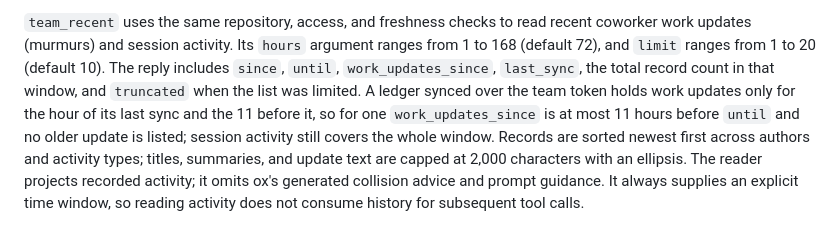
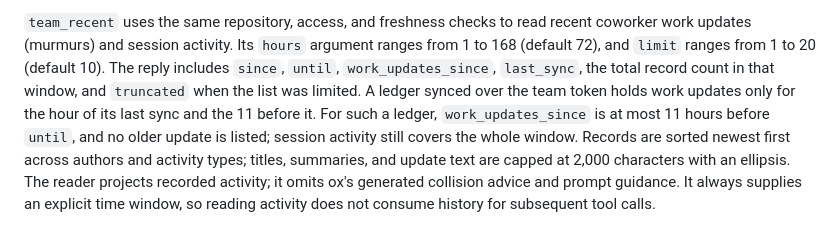
Before and after one commit to sageox/agent-toolkit, a Markdown page: docs/guide/memory-and-tools.md, the part around the change. Drawn GitHub-style.

Commit message:
Say which ledgers the 11-hour work-update reach applies to
The tools guide's "so for one" read as a fragment. "For such a ledger" keeps
the 11-hour reach limited to team-token ledgers; a ledgerSync repository still
lists work updates across the whole window.

Co-Authored-By: Claude Opus 5.5 (1M context) <noreply@anthropic.com>
SageOx-Session: https://sageox.ai/c/ses_01a0cb7a-7aa0-74ca-af50-7c18c35804ff

```diff
--- a/docs/guide/memory-and-tools.md
+++ b/docs/guide/memory-and-tools.md
@@ -181,8 +181,8 @@ work updates (murmurs) and session activity. Its `hours` argument ranges from 1
 (default 72), and `limit` ranges from 1 to 20 (default 10). The reply includes `since`,
 `until`, `work_updates_since`, `last_sync`, the total record count in that window, and
 `truncated` when the list was limited. A ledger synced over the team token holds work
-updates only for the hour of its last sync and the 11 before it, so for one
-`work_updates_since` is at most 11 hours before `until` and no older update is listed;
+updates only for the hour of its last sync and the 11 before it. For such a ledger,
+`work_updates_since` is at most 11 hours before `until`, and no older update is listed;
 session activity still covers the whole window. Records are sorted newest first across
 authors and activity types; titles, summaries, and update text are capped at 2,000
 characters with an ellipsis. The reader projects recorded activity; it omits ox's generated
```
